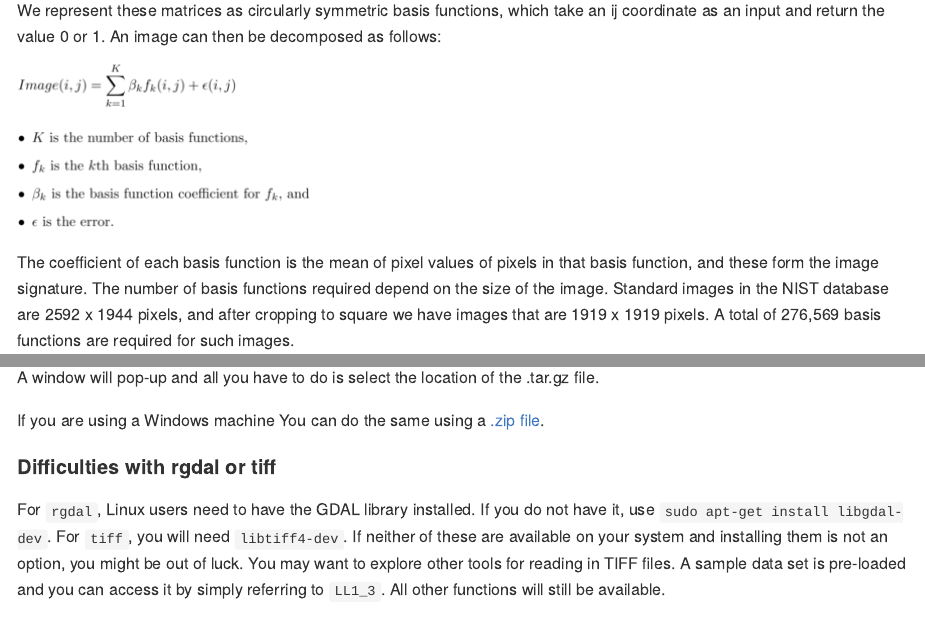
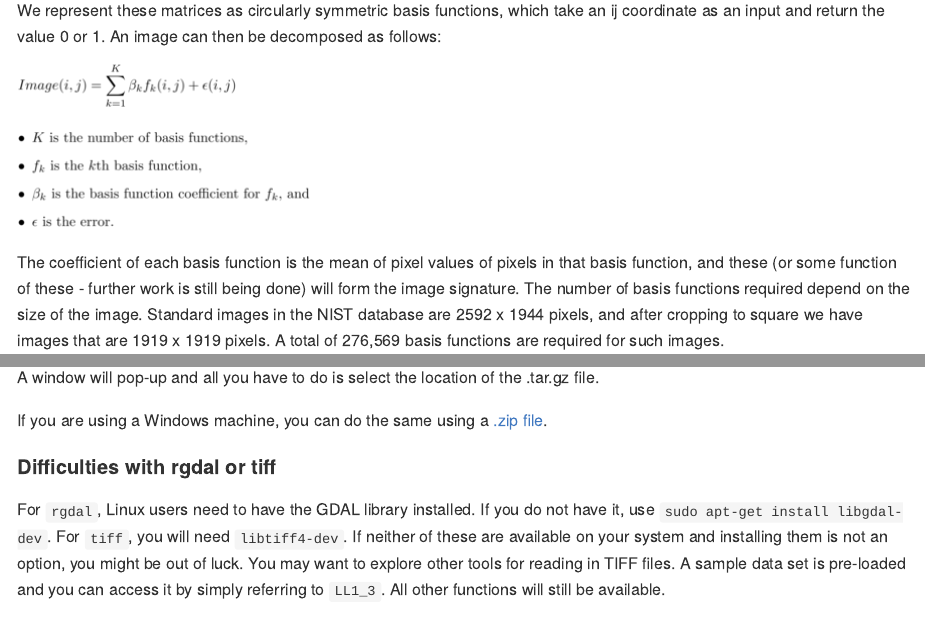
Before and after one commit to xhtai/cartridges, an R Markdown document (README.Rmd): the page in a window 1100 px wide, from 1080 px down, and a second part further down, joined at a grey line. The pictures show the output file README.md that the author committed with the source, drawn offline in the style of GitHub.

Commit message:
edit documentation and readme

````diff
--- a/README.Rmd
+++ b/README.Rmd
@@ -69,7 +69,7 @@ We represent these matrices as circularly symmetric basis functions, which take
 
 ![](README-bulletPoints.png)
 
-The coefficient of each basis function is the mean of pixel values of pixels in that basis function, and these form the image signature. The number of basis functions required depend on the size of the image. Standard images in the NIST database are 2592 x 1944 pixels, and after cropping to square we have images that are 1919 x 1919 pixels. A total of 276,569 basis functions are required for such images.
+The coefficient of each basis function is the mean of pixel values of pixels in that basis function, and these (or some function of these - further work is still being done) will form the image signature. The number of basis functions required depend on the size of the image. Standard images in the NIST database are 2592 x 1944 pixels, and after cropping to square we have images that are 1919 x 1919 pixels. A total of 276,569 basis functions are required for such images.
 
 ## Installation
 
@@ -97,7 +97,7 @@ install.packages(file.choose(), repos=NULL)
 ```
 A window will pop-up and all you have to do is select the location of the .tar.gz file.
 
-If you are using a Windows machine You can do the same using a [.zip file](https://github.com/xhtai/cartridges/zipball/master).
+If you are using a Windows machine, you can do the same using a [.zip file](https://github.com/xhtai/cartridges/zipball/master).
 
 #### Difficulties with rgdal or tiff
 For `rgdal`, Linux users need to have the GDAL library installed. If you do not have it, use `sudo apt-get install libgdal-dev`. For `tiff`, you will need `libtiff4-dev`. If neither of these are available on your system and installing them is not an option, you might be out of luck. You may want to explore other tools for reading in TIFF files. A sample data set is pre-loaded and you can access it by simply referring to `LL1_3`. All other functions will still be available.
````
Also changed, not shown: R/basisFunctions.R (+2 -2 lines), R/center.R (+10 -4 lines), README.md, 4 other files.
